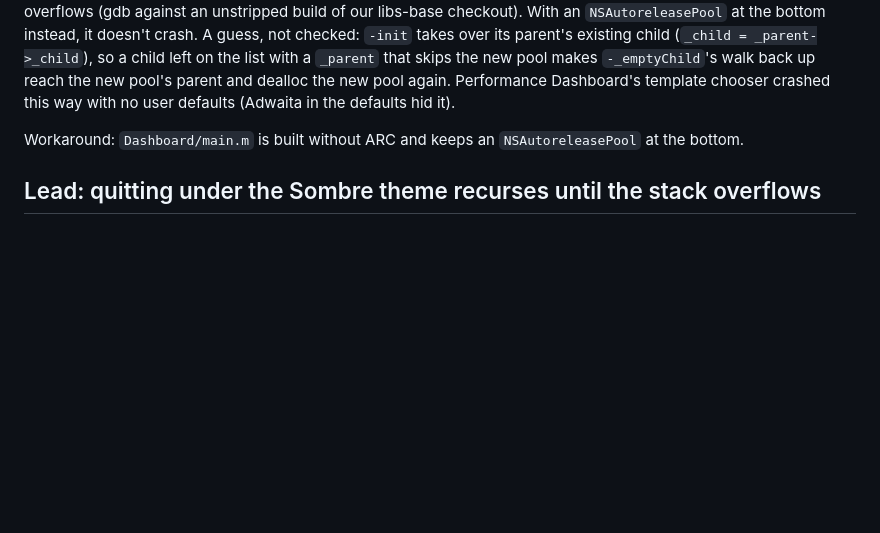
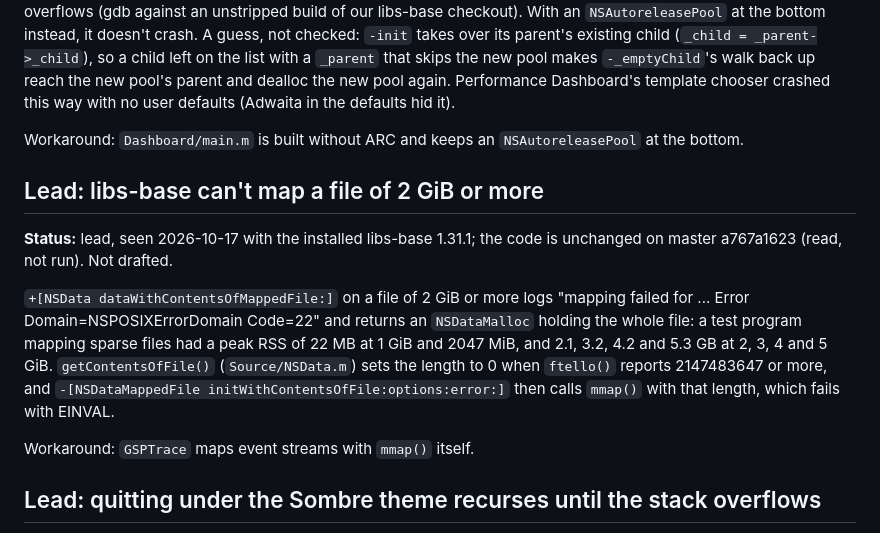
Before and after one commit to danjboyd/gnustep-performance-dashboard, a Markdown page: docs/upstream-issues.md, the part around the change. Rendered like a GitHub page; blank space fills up the shorter version.

Commit message:
docs: lead for libs-base's mapped NSData at 2 GiB and over
getContentsOfFile() reports a length of 0 for files of 2147483647 bytes
or more, so the mapped-file initializer's mmap() fails with EINVAL and
NSData reads the whole file instead. Measured with sparse files; the code
is the same on master (read, not run).

Co-Authored-By: Claude Opus 5.5 <noreply@anthropic.com>
Claude-Session: https://claude.ai/code/session_012vZcHrQY2wFsCtZDEEtFPc

```diff
--- a/docs/upstream-issues.md
+++ b/docs/upstream-issues.md
@@ -93,6 +93,22 @@ defaults (Adwaita in the defaults hid it).
 Workaround: `Dashboard/main.m` is built without ARC and keeps an
 `NSAutoreleasePool` at the bottom.
 
+## Lead: libs-base can't map a file of 2 GiB or more
+
+**Status:** lead, seen 2026-10-17 with the installed libs-base 1.31.1;
+the code is unchanged on master a767a1623 (read, not run). Not drafted.
+
+`+[NSData dataWithContentsOfMappedFile:]` on a file of 2 GiB or more logs
+"mapping failed for ... Error Domain=NSPOSIXErrorDomain Code=22" and
+returns an `NSDataMalloc` holding the whole file: a test program mapping
+sparse files had a peak RSS of 22 MB at 1 GiB and 2047 MiB, and 2.1, 3.2,
+4.2 and 5.3 GB at 2, 3, 4 and 5 GiB. `getContentsOfFile()`
+(`Source/NSData.m`) sets the length to 0 when `ftello()` reports 2147483647
+or more, and `-[NSDataMappedFile initWithContentsOfFile:options:error:]`
+then calls `mmap()` with that length, which fails with EINVAL.
+
+Workaround: `GSPTrace` maps event streams with `mmap()` itself.
+
 ## Lead: quitting under the Sombre theme recurses until the stack overflows
 
 **Status:** lead, not reproduced outside Performance Dashboard; probably
```
